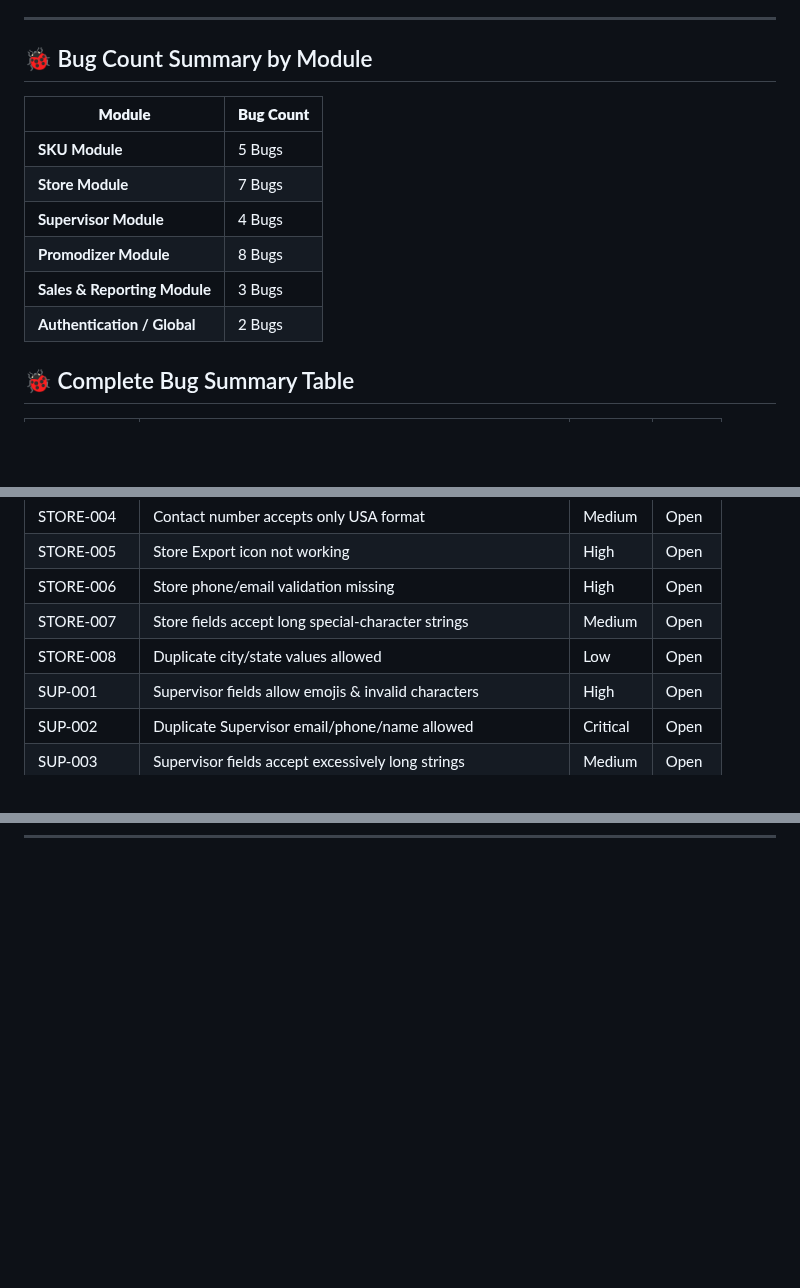
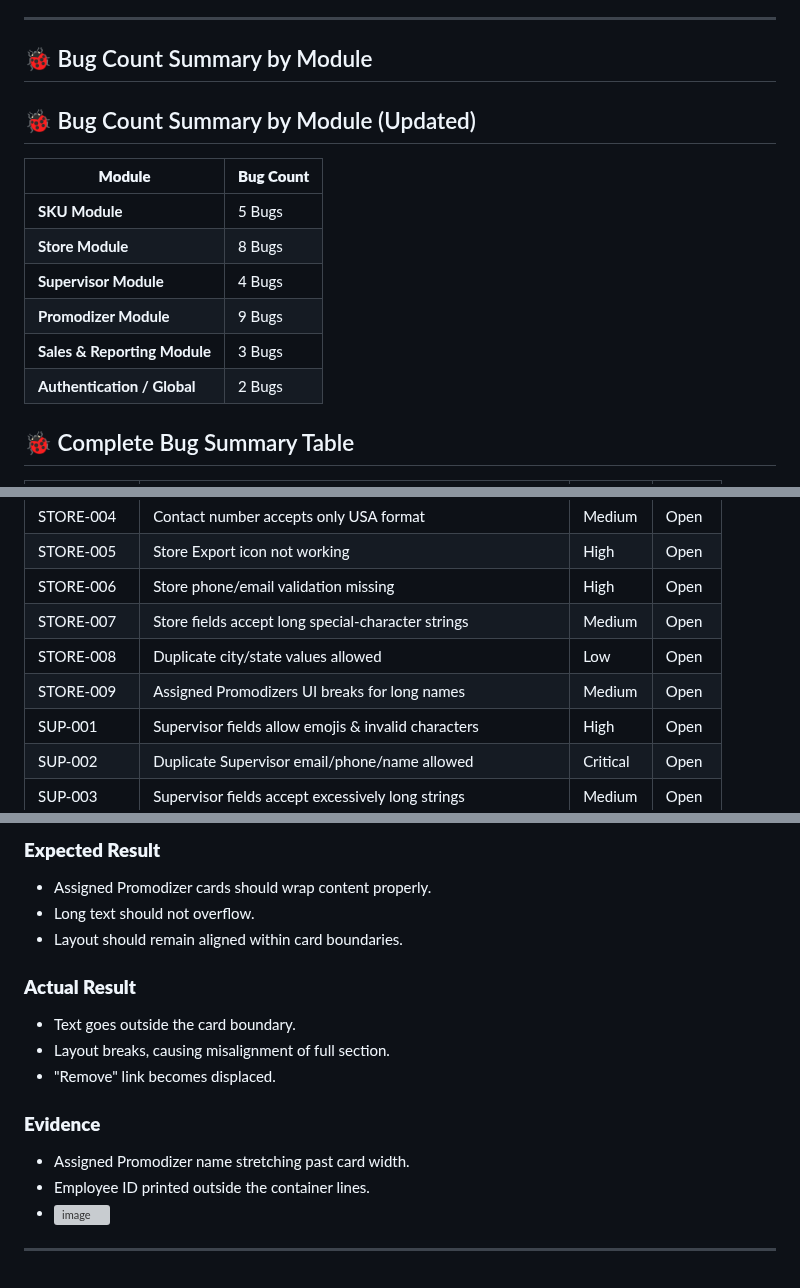
Before and after one commit to VinayShah100/frontend-Assignment, a Markdown page: README.md, 3 parts joined by grey strips. Drawn GitHub-style; blank space fills up the shorter version; grey boxes are pictures that could not be loaded.

Commit message:
Update bug count and add new UI overflow bugs
Updated the bug count summary and added new bug entries for Promodizer UI layout issues.

```diff
--- a/README.md
+++ b/README.md
@@ -25,14 +25,17 @@ The GTVL Management Portal acts as a **centralized dashboard** for operations ma
 ---
 ## 🐞 Bug Count Summary by Module
 
+## 🐞 Bug Count Summary by Module (Updated)
+
 | **Module**                | **Bug Count** |
 |---------------------------|---------------|
 | **SKU Module**            | 5 Bugs        |
-| **Store Module**          | 7 Bugs        |
+| **Store Module**          | 8 Bugs        |
 | **Supervisor Module**     | 4 Bugs        |
-| **Promodizer Module**     | 8 Bugs        |
+| **Promodizer Module**     | 9 Bugs        |
 | **Sales & Reporting Module** | 3 Bugs    |
 | **Authentication / Global**  | 2 Bugs    |
+
 
 
 ## 🐞 Complete Bug Summary Table
@@ -52,6 +55,7 @@ The GTVL Management Portal acts as a **centralized dashboard** for operations ma
 | STORE-006     | Store phone/email validation missing                         | High         | Open       |
 | STORE-007     | Store fields accept long special-character strings           | Medium       | Open       |
 | STORE-008     | Duplicate city/state values allowed                          | Low          | Open       |
+| STORE-009    | Assigned Promodizers UI breaks for long names                 | Medium       | Open       |
 | SUP-001       | Supervisor fields allow emojis & invalid characters          | High         | Open       |
 | SUP-002       | Duplicate Supervisor email/phone/name allowed                | Critical     | Open       |
 | SUP-003       | Supervisor fields accept excessively long strings            | Medium       | Open       |
@@ -975,0 +1048,17 @@ Repeated occurrences across all modules.
+### **Expected Result**
+- Assigned Promodizer cards should wrap content properly.
+- Long text should not overflow.
+- Layout should remain aligned within card boundaries.
+
+### **Actual Result**
+- Text goes outside the card boundary.
+- Layout breaks, causing misalignment of full section.
+- "Remove" link becomes displaced.
+
+### **Evidence**
+- Assigned Promodizer name stretching past card width.
+- Employee ID printed outside the container lines.
+- <img width="150" height="150" alt="image" src="https://github.com/user-attachments/assets/199c6016-a617-44e3-bc1d-14d6a728c0e6" />
+
+
+---
```
Also changed, not shown: other parts of README.md (+68 -0 lines).
